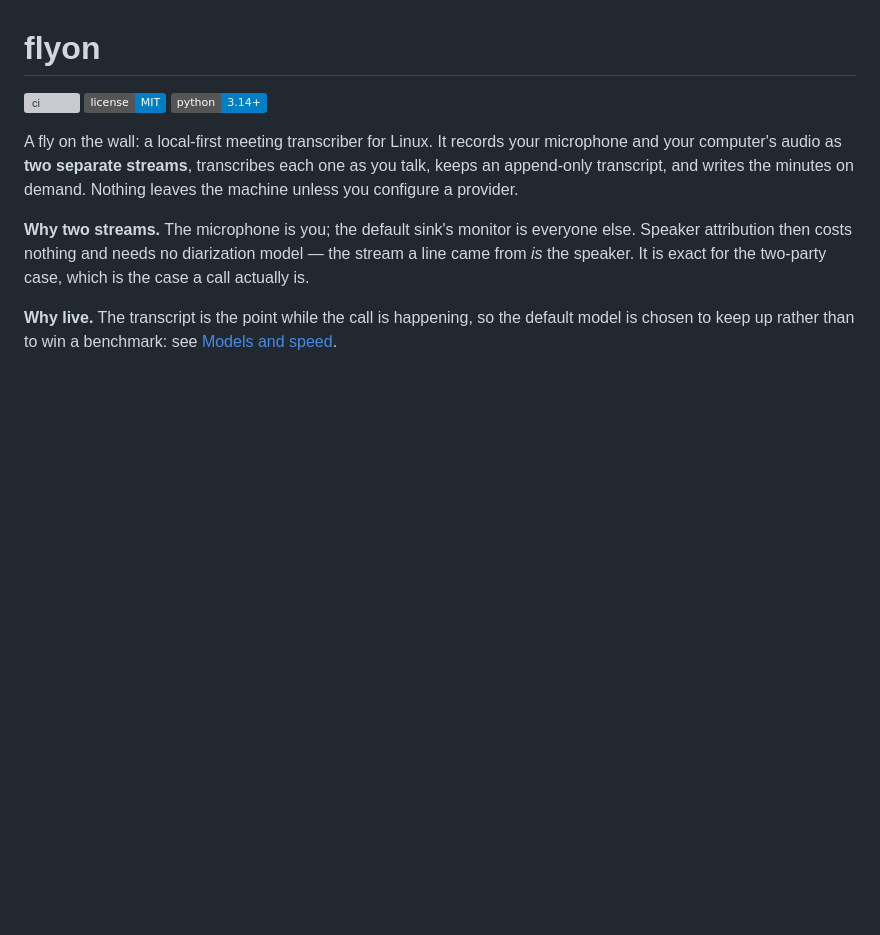
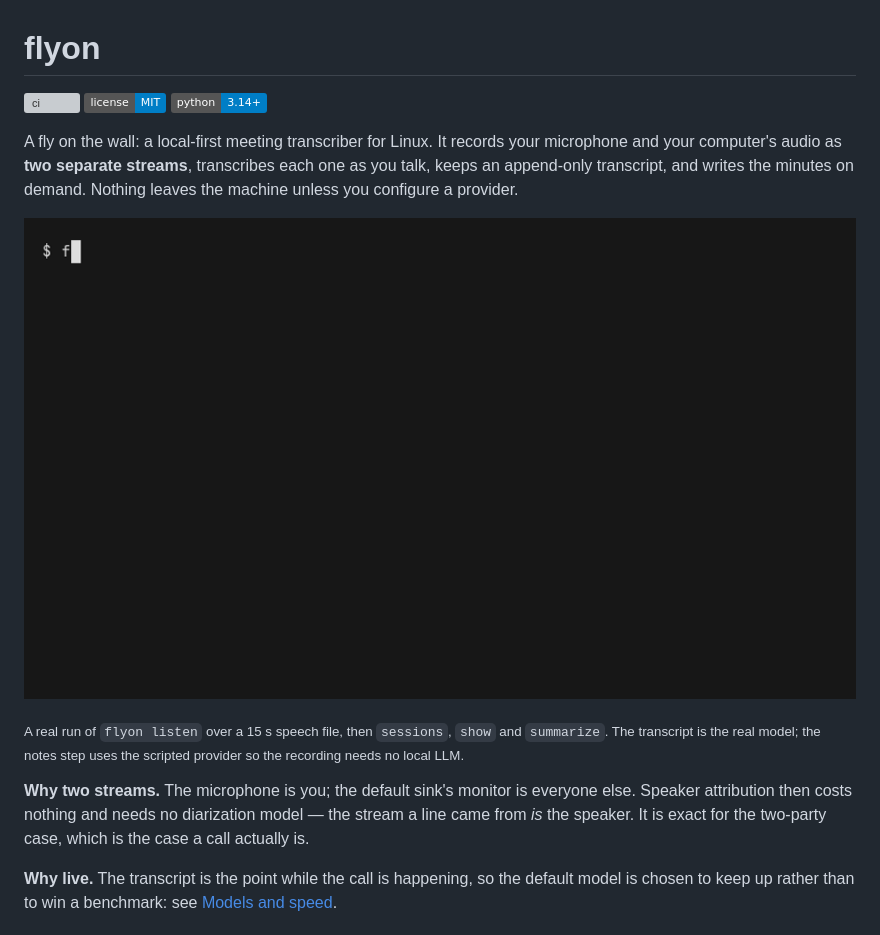
Before and after one commit to dandrok/flyon, a Markdown page: README.md, the part around the change. Drawn GitHub-style; pictures changed too: docs/demo.gif (added); badges without logos; blank space fills up the shorter version; grey boxes are pictures that could not be loaded.

Commit message:
docs: point the README at the demo recording (#11)
* docs: point the README at the demo recording

The image line goes in first, with an absolute raw.githubusercontent URL — relative paths do not
resolve on npm or PyPI, and the raw URL renders everywhere. It 404s until docs/demo.gif exists and the
branch is merged, which is the order this has to happen in: the recording is made on the owner's
machine (this container has no browser for VHS to drive), so the README has to be ready for it.

The caption says what the recording is: a real run of the real model over a 15 s speech file, with the
scripted notes provider so the demo needs no local LLM. A demo that implies more than it shows is worse
than no demo.

* docs: add the demo recording

Recorded with VHS from demo.tape on the machine the app runs on: a real `flyon listen` over an 18 s
speech file (espeak, four sentences with real silence between them), then `sessions`, `show` and
`summarize --provider fake`. The transcript is the real model; the notes step is scripted so the
recording needs no local LLM, and the README caption says so.

The tape and the fixture stay untracked — `demo.tape` and `docs/demo-raw/` are gitignored — so the
repository carries the 480 KB GIF and nothing that only a re-record would need.

```diff
--- a/README.md
+++ b/README.md
@@ -8,6 +8,12 @@ A fly on the wall: a local-first meeting transcriber for Linux. It records your
 computer's audio as **two separate streams**, transcribes each one as you talk, keeps an
 append-only transcript, and writes the minutes on demand. Nothing leaves the machine unless you
 configure a provider.
+
+![flyon in a terminal: recording a 15 s clip, listing the session, reading the transcript back and writing the minutes](https://raw.githubusercontent.com/dandrok/flyon/main/docs/demo.gif)
+
+<sub>A real run of `flyon listen` over a 15 s speech file, then `sessions`, `show` and `summarize`. The
+transcript is the real model; the notes step uses the scripted provider so the recording needs no local
+LLM.</sub>
 
 **Why two streams.** The microphone is you; the default sink's monitor is everyone else. Speaker
 attribution then costs nothing and needs no diarization model — the stream a line came from *is* the
```
